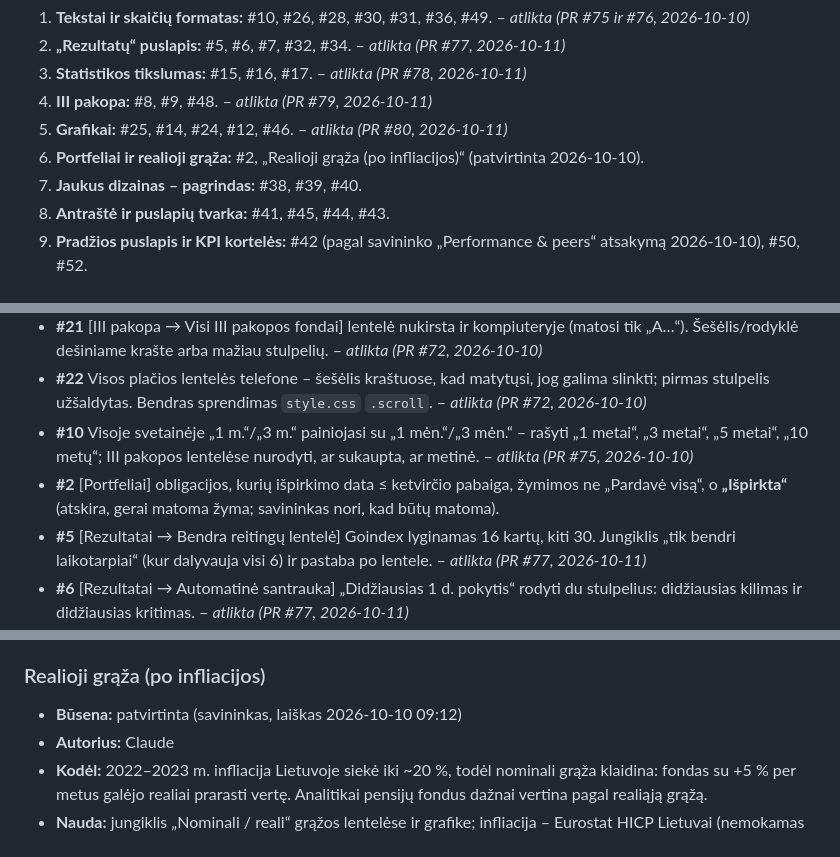
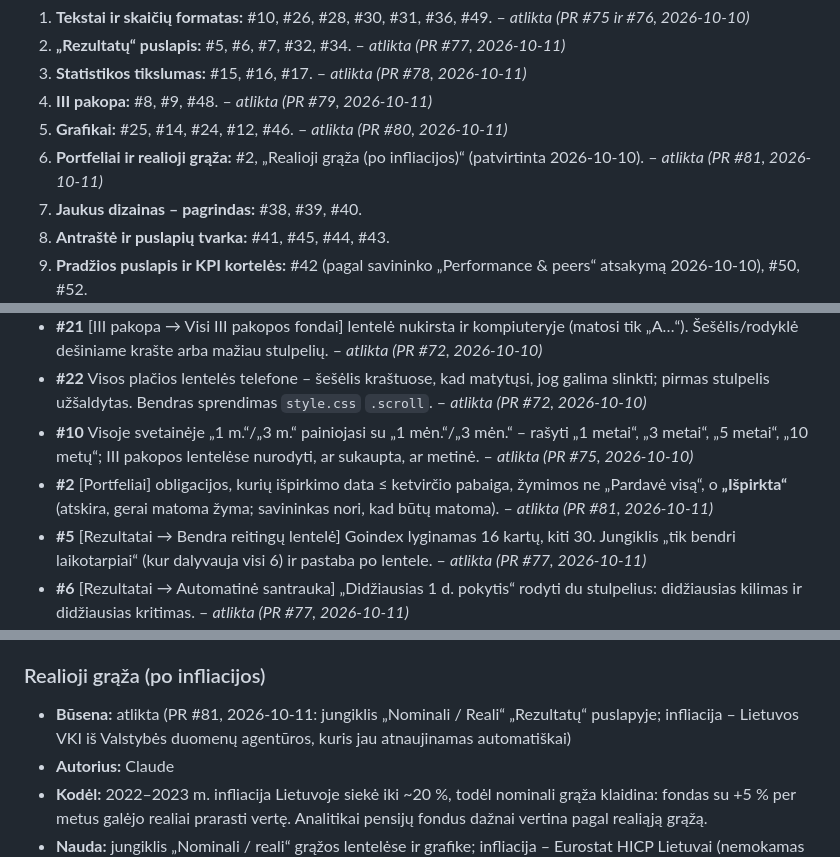
Before and after one commit to VytisCode/pension-fund-tracker, a Markdown page: IDEAS.md, 3 parts joined by grey strips. GitHub-like rendering.

Commit message:
IDEAS.md: paketas 6 atliktas
Co-Authored-By: Claude Opus 5.5 <noreply@anthropic.com>
Claude-Session: https://claude.ai/code/session_01NZZRpHnt5HNvsjSiUMMssQ

```diff
--- a/IDEAS.md
+++ b/IDEAS.md
@@ -64,7 +64,7 @@ Savininkas 2026-10-09 vakare peržiūrėjo visos svetainės auditą (68 punktai)
 3. **Statistikos tikslumas:** #15, #16, #17. – *atlikta (PR #78, 2026-10-11)*
 4. **III pakopa:** #8, #9, #48. – *atlikta (PR #79, 2026-10-11)*
 5. **Grafikai:** #25, #14, #24, #12, #46. – *atlikta (PR #80, 2026-10-11)*
-6. **Portfeliai ir realioji grąža:** #2, „Realioji grąža (po infliacijos)“ (patvirtinta 2026-10-10).
+6. **Portfeliai ir realioji grąža:** #2, „Realioji grąža (po infliacijos)“ (patvirtinta 2026-10-10). – *atlikta (PR #81, 2026-10-11)*
 7. **Jaukus dizainas – pagrindas:** #38, #39, #40.
 8. **Antraštė ir puslapių tvarka:** #41, #45, #44, #43.
 9. **Pradžios puslapis ir KPI kortelės:** #42 (pagal savininko „Performance & peers“ atsakymą 2026-10-10), #50, #52.
@@ -84,7 +84,7 @@ Savininkas 2026-10-09 vakare peržiūrėjo visos svetainės auditą (68 punktai)
 - **#21** [III pakopa → Visi III pakopos fondai] lentelė nukirsta ir kompiuteryje (matosi tik „A…“). Šešėlis/rodyklė dešiniame krašte arba mažiau stulpelių. – *atlikta (PR #72, 2026-10-10)*
 - **#22** Visos plačios lentelės telefone – šešėlis kraštuose, kad matytųsi, jog galima slinkti; pirmas stulpelis užšaldytas. Bendras sprendimas `style.css` `.scroll`. – *atlikta (PR #72, 2026-10-10)*
 - **#10** Visoje svetainėje „1 m.“/„3 m.“ painiojasi su „1 mėn.“/„3 mėn.“ – rašyti „1 metai“, „3 metai“, „5 metai“, „10 metų“; III pakopos lentelėse nurodyti, ar sukaupta, ar metinė. – *atlikta (PR #75, 2026-10-10)*
-- **#2** [Portfeliai] obligacijos, kurių išpirkimo data ≤ ketvirčio pabaiga, žymimos ne „Pardavė visą“, o **„Išpirkta“** (atskira, gerai matoma žyma; savininkas nori, kad būtų matoma).
+- **#2** [Portfeliai] obligacijos, kurių išpirkimo data ≤ ketvirčio pabaiga, žymimos ne „Pardavė visą“, o **„Išpirkta“** (atskira, gerai matoma žyma; savininkas nori, kad būtų matoma). – *atlikta (PR #81, 2026-10-11)*
 - **#5** [Rezultatai → Bendra reitingų lentelė] Goindex lyginamas 16 kartų, kiti 30. Jungiklis „tik bendri laikotarpiai“ (kur dalyvauja visi 6) ir pastaba po lentele. – *atlikta (PR #77, 2026-10-11)*
 - **#6** [Rezultatai → Automatinė santrauka] „Didžiausias 1 d. pokytis“ rodyti du stulpelius: didžiausias kilimas ir didžiausias kritimas. – *atlikta (PR #77, 2026-10-11)*
 - **#7** [Rezultatai, 2003–2009 grupė] Savininko sprendimas: fondai, kurių vieneto vertė prasidėjo nuo 1 € 2025-01-02, turi būti įtraukti, kai pasirinkta „Šie metai“, „2025“ ir pan. Skaičiuoti nuo bendros datos – laikotarpio pradžios taškas tokiems fondams = pirmoji vertė (1,00 € 2025-01-02), kad SEB/Swedbank (nuo 2024-12-31) ir kiti (nuo 2025-01-02) būtų lyginami tarpusavyje, o ne atmetami dėl vienos dienos skirtumo. – *atlikta (PR #77, 2026-10-11)*
@@ -410,7 +410,7 @@ Visos šio skyriaus užduotys yra savininko, būsena **patvirtinta**. Daromos ei
 - **Nauda:** laukelis „Darbdavio įmoka, € / mėn.“ – atskira spalva grafike ir lentelėse, kaip valstybės įmoka II pakopoje.
 
 ### Realioji grąža (po infliacijos)
-- **Būsena:** patvirtinta (savininkas, laiškas 2026-10-10 09:12)
+- **Būsena:** atlikta (PR #81, 2026-10-11: jungiklis „Nominali / Reali“ „Rezultatų“ puslapyje; infliacija – Lietuvos VKI iš Valstybės duomenų agentūros, kuris jau atnaujinamas automatiškai)
 - **Autorius:** Claude
 - **Kodėl:** 2022–2023 m. infliacija Lietuvoje siekė iki ~20 %, todėl nominali grąža klaidina: fondas su +5 % per metus galėjo realiai prarasti vertę. Analitikai pensijų fondus dažnai vertina pagal realiąją grąžą.
 - **Nauda:** jungiklis „Nominali / reali“ grąžos lentelėse ir grafike; infliacija – Eurostat HICP Lietuvai (nemokamas viešas šaltinis, atnaujinamas kas mėnesį). Matyti, ar fondai išsaugo perkamąją galią.
```
